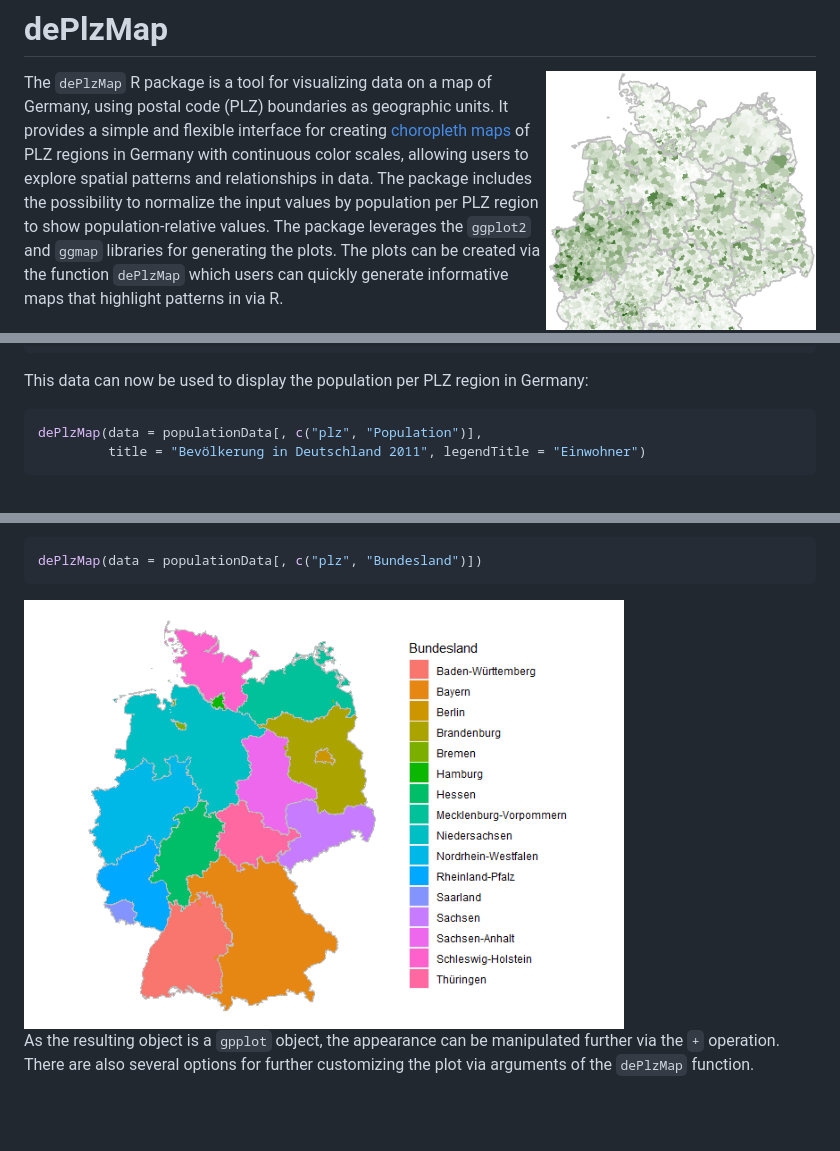
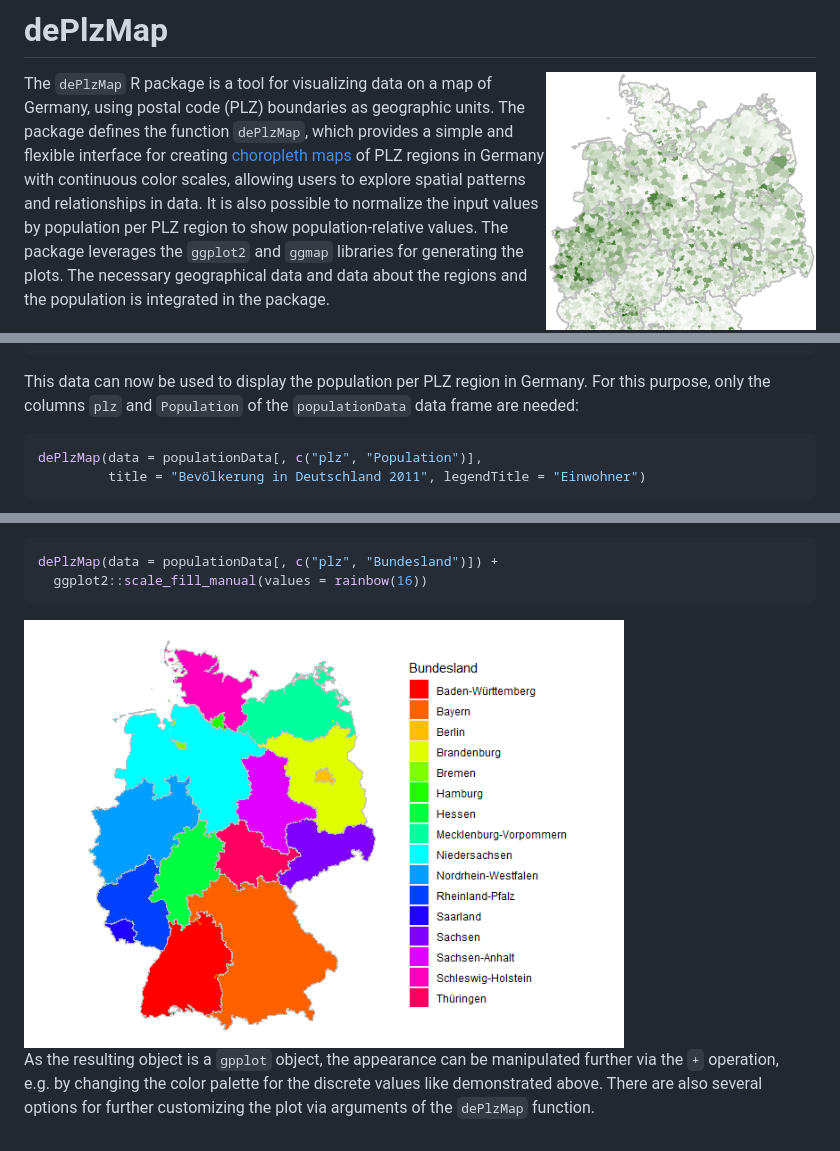
Before and after one commit to stefan-m-lenz/dePlzMap, a Markdown page: README.md, 3 parts joined by grey strips. Rendered like a GitHub page; pictures changed too: man/figures/README-BundeslaenderPlot-1.png; blank space fills up the shorter version.

Commit message:
More documentation

````diff
--- a/README.md
+++ b/README.md
@@ -8,16 +8,16 @@
 
 <img src="man/figures/dePlzMap.png" width="270px" align="right" /> The
 `dePlzMap` R package is a tool for visualizing data on a map of Germany,
-using postal code (PLZ) boundaries as geographic units. It provides a
-simple and flexible interface for creating [choropleth
+using postal code (PLZ) boundaries as geographic units. The package
+defines the function `dePlzMap`, which provides a simple and flexible
+interface for creating [choropleth
 maps](https://en.wikipedia.org/wiki/Choropleth_map) of PLZ regions in
 Germany with continuous color scales, allowing users to explore spatial
-patterns and relationships in data. The package includes the possibility
-to normalize the input values by population per PLZ region to show
-population-relative values. The package leverages the `ggplot2` and
-`ggmap` libraries for generating the plots. The plots can be created via
-the function `dePlzMap` which users can quickly generate informative
-maps that highlight patterns in via R.
+patterns and relationships in data. It is also possible to normalize the
+input values by population per PLZ region to show population-relative
+values. The package leverages the `ggplot2` and `ggmap` libraries for
+generating the plots. The necessary geographical data and data about the
+regions and the population is integrated in the package.
 
 ## Data
 
@@ -87,7 +87,8 @@ head(populationData)
 ```
 
 This data can now be used to display the population per PLZ region in
-Germany:
+Germany. For this purpose, only the columns `plz` and `Population` of
+the `populationData` data frame are needed:
 
 ``` r
 dePlzMap(data = populationData[, c("plz", "Population")],
@@ -117,12 +115,14 @@ here that there are a few PLZ regions that go across federal state
 boundaries, e.g., in Hamburg or Brandenburg.
 
 ``` r
-dePlzMap(data = populationData[, c("plz", "Bundesland")])
+dePlzMap(data = populationData[, c("plz", "Bundesland")]) +
+  ggplot2::scale_fill_manual(values = rainbow(16))
 ```
 
 <img src="man/figures/README-BundeslaenderPlot-1.png" width="600px" />
 
 As the resulting object is a `gpplot` object, the appearance can be
-manipulated further via the `+` operation. There are also several
-options for further customizing the plot via arguments of the `dePlzMap`
-function.
+manipulated further via the `+` operation, e.g. by changing the color
+palette for the discrete values like demonstrated above. There are also
+several options for further customizing the plot via arguments of the
+`dePlzMap` function.
````
Also changed, not shown: other parts of README.md (+0 -3 lines), 3 other files.
